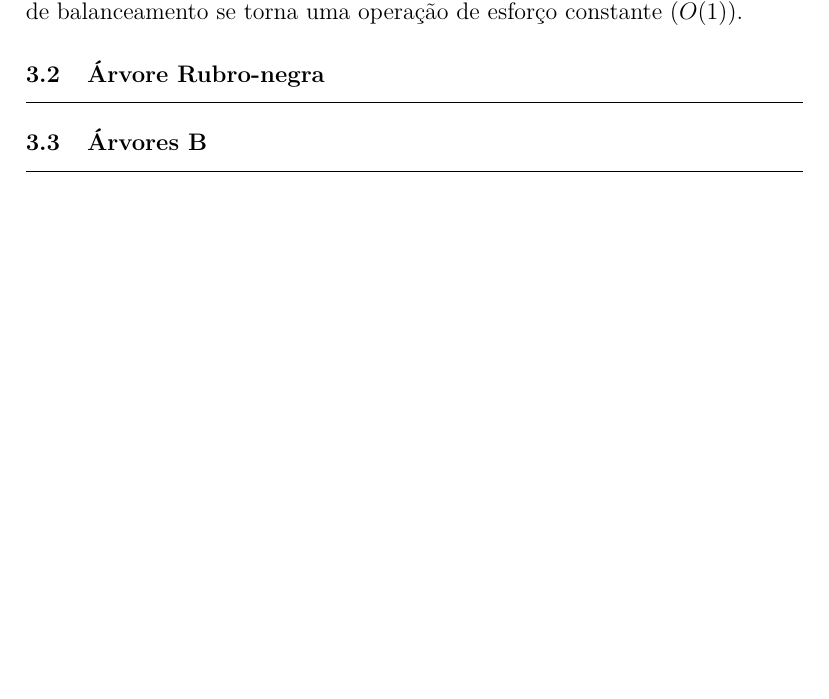
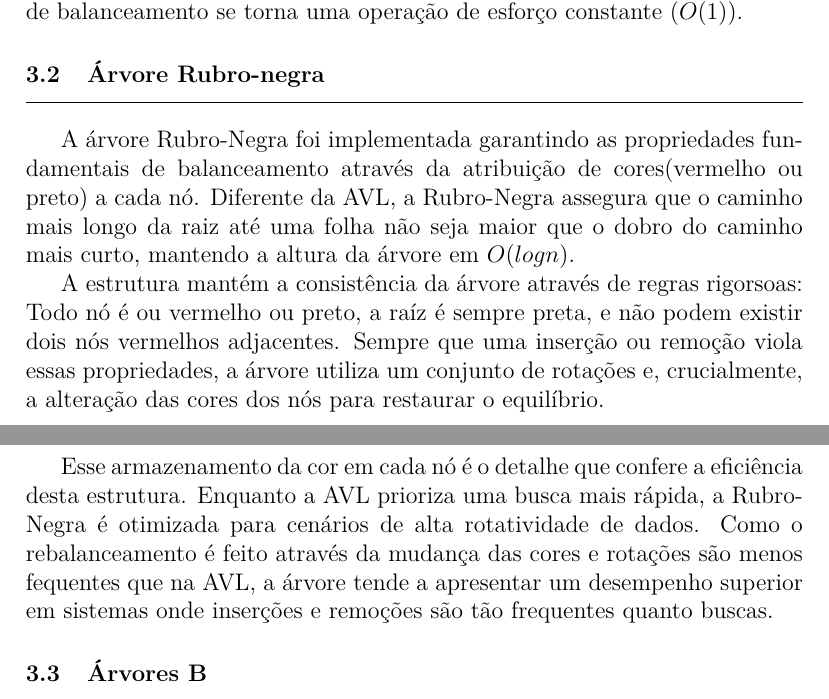
Before and after one commit to atomicpenguinz/EDA2, a LaTeX document (relatorio/relatorio.tex): part of page 5 of 7 before the commit and two parts of pages 5 and 6 of 8 after it, the two joined at a grey line, cut so that both start at the same text, the shorter picture padded with empty space. Compiled offline with pdfLaTeX.

Commit message:
Update relatorio.tex

```diff
--- a/relatorio/relatorio.tex
+++ b/relatorio/relatorio.tex
@@ -151,6 +151,12 @@ Quando cada nó armazena explicitamente sua altura, o cálculo do fator de balan
 uma operação de esforço constante $(O(1))$.
 
 \subsection{Árvore Rubro-negra}
+A árvore Rubro-Negra foi implementada garantindo as propriedades fundamentais de balanceamento através da atribuição de cores(vermelho ou preto) a cada nó. Diferente da AVL, a Rubro-Negra assegura que o caminho mais longo da raiz até uma folha não seja maior que o dobro do caminho mais curto, mantendo a altura da árvore em $O(logn)$.
+
+A estrutura mantém a consistência da árvore através de regras rigorsoas: Todo nó é ou vermelho ou preto, a raíz é sempre preta, e não podem existir dois nós vermelhos adjacentes. Sempre que uma inserção ou remoção viola essas propriedades, a árvore utiliza um conjunto de rotações e, crucialmente, a alteração das cores dos nós para restaurar o equilíbrio.
+
+Esse armazenamento da cor em cada nó é o detalhe que confere a eficiência desta estrutura. Enquanto a AVL prioriza uma busca mais rápida, a Rubro-Negra é otimizada para cenários de alta rotatividade de dados. Como o rebalanceamento é feito através da mudança das cores e rotações são menos fequentes que na AVL, a árvore tende a apresentar um desempenho superior em sistemas onde inserções e remoções são tão frequentes quanto buscas.
+
 
 \subsection{Árvores B}
 
```
